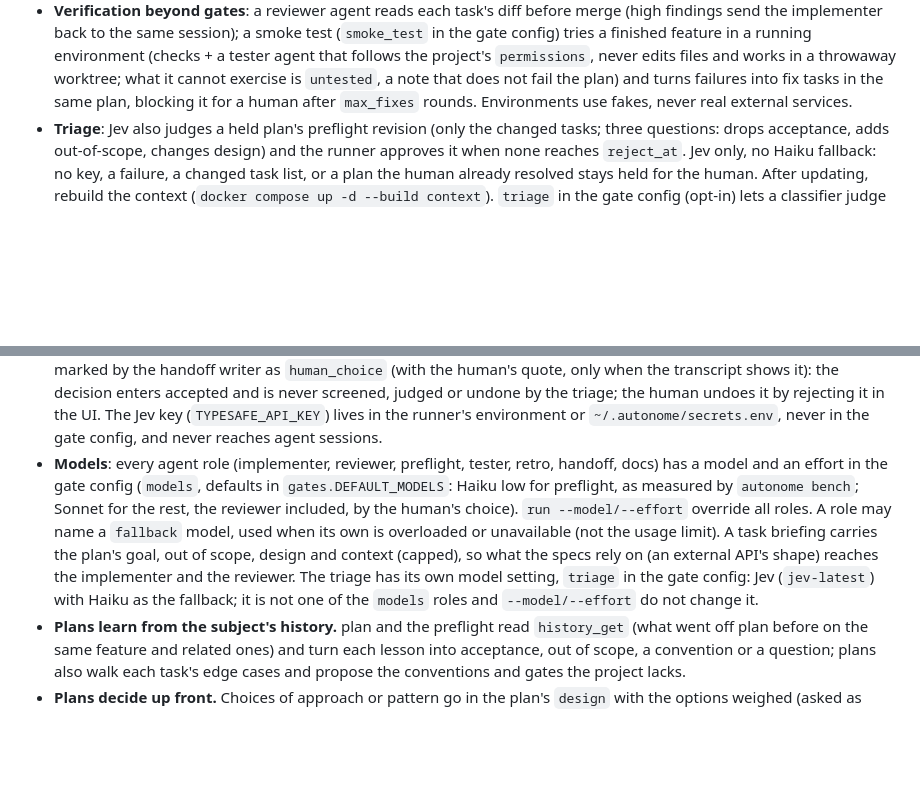
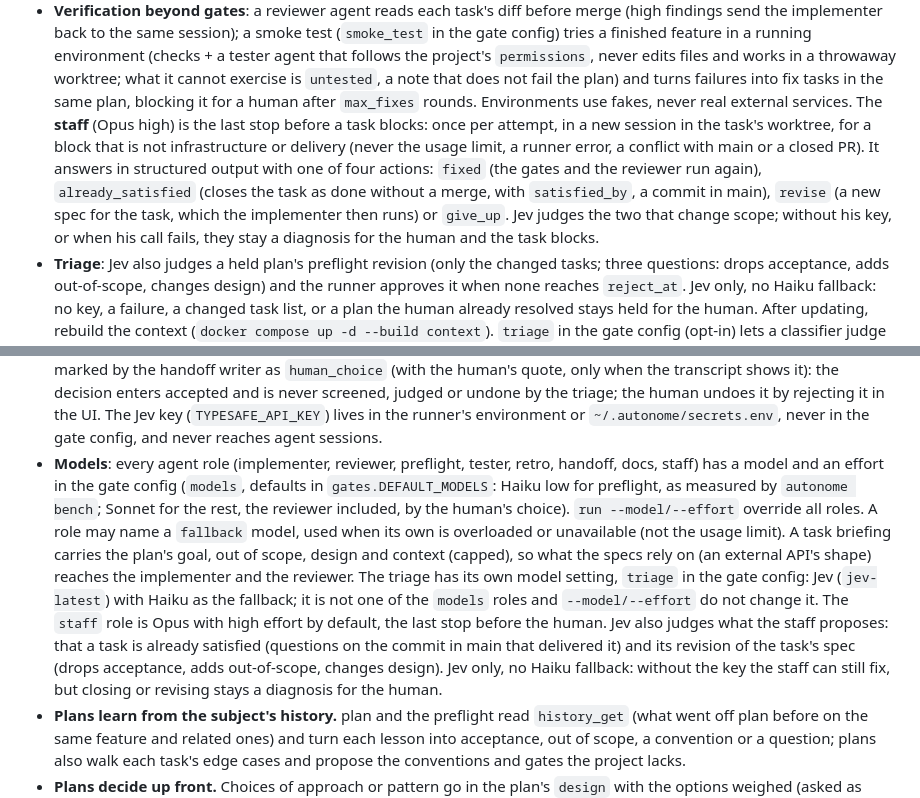
Before and after one commit to ddmfuhrmann/autonome, a Markdown page: CLAUDE.md, 2 parts joined by grey strips. Rendered like a GitHub page; blank space fills up the shorter version.

```diff
--- a/CLAUDE.md
+++ b/CLAUDE.md
@@ -59,7 +59,14 @@ plugin/runner/  the runner (TypeScript, Claude Agent SDK): one session + worktre
   finished feature in a running environment (checks + a tester agent that follows the project's `permissions`, never edits files and works in a throwaway
   worktree; what it cannot exercise is `untested`, a note that does not fail the plan) and turns failures into fix
   tasks in the same plan, blocking it for a human after `max_fixes` rounds. Environments use fakes,
-  never real external services.
+  never real external services. The **staff** (Opus high) is the last stop before a task blocks: once
+  per attempt, in a new session in the task's worktree, for a block that is not infrastructure or
+  delivery (never the usage limit, a runner error, a conflict with main or a closed PR). It answers in
+  structured output with one of four actions: `fixed` (the gates and the reviewer run again),
+  `already_satisfied` (closes the task as done without a merge, with `satisfied_by`, a commit in main),
+  `revise` (a new spec for the task, which the implementer then runs) or `give_up`. Jev judges the two
+  that change scope; without his key, or when his call fails, they stay a diagnosis for the human and
+  the task blocks.
 - **Triage**: Jev also judges a held plan's preflight revision (only the changed tasks; three
   questions: drops acceptance, adds out-of-scope, changes design) and the runner approves it when none
   reaches `reject_at`. Jev only, no Haiku fallback: no key, a failure, a changed task list, or a plan
@@ -83,7 +90,7 @@ plugin/runner/  the runner (TypeScript, Claude Agent SDK): one session + worktre
   by rejecting it in the UI. The
   Jev key (`TYPESAFE_API_KEY`) lives in the runner's environment or `~/.autonome/secrets.env`, never in
   the gate config, and never reaches agent sessions.
-- **Models**: every agent role (implementer, reviewer, preflight, tester, retro, handoff, docs) has a
+- **Models**: every agent role (implementer, reviewer, preflight, tester, retro, handoff, docs, staff) has a
   model and an effort in the gate config (`models`, defaults in `gates.DEFAULT_MODELS`: Haiku low
   for preflight, as measured by `autonome bench`; Sonnet for the rest, the reviewer included, by the human's choice). `run --model/--effort` override all roles.
   A role may name a `fallback` model, used when its own is overloaded or unavailable (not the usage limit).
@@ -91,6 +98,11 @@ plugin/runner/  the runner (TypeScript, Claude Agent SDK): one session + worktre
   rely on (an external API's shape) reaches the implementer and the reviewer.
   The triage has its own model setting, `triage` in the gate config: Jev (`jev-latest`) with Haiku as
   the fallback; it is not one of the `models` roles and `--model/--effort` do not change it.
+  The `staff` role is Opus with high effort by default, the last stop before the human.
+  Jev also judges what the staff proposes: that a task is already satisfied (questions on the commit
+  in main that delivered it) and its revision of the task's spec (drops acceptance, adds out-of-scope,
+  changes design). Jev only, no Haiku fallback: without the key the staff can still fix, but closing
+  or revising stays a diagnosis for the human.
 - **Plans learn from the subject's history.** plan and the preflight read `history_get` (what went
   off plan before on the same feature and related ones) and turn each lesson into acceptance, out of
   scope, a convention or a question; plans also walk each task's edge cases and propose the
```
Also changed, not shown: docs/configuration.md (+4 -0 lines), docs/operations.md (+30 -0 lines).
